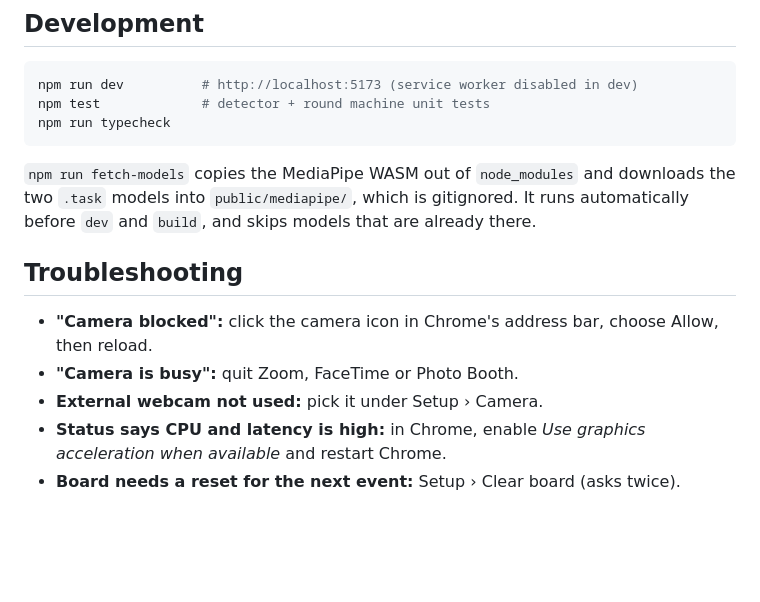
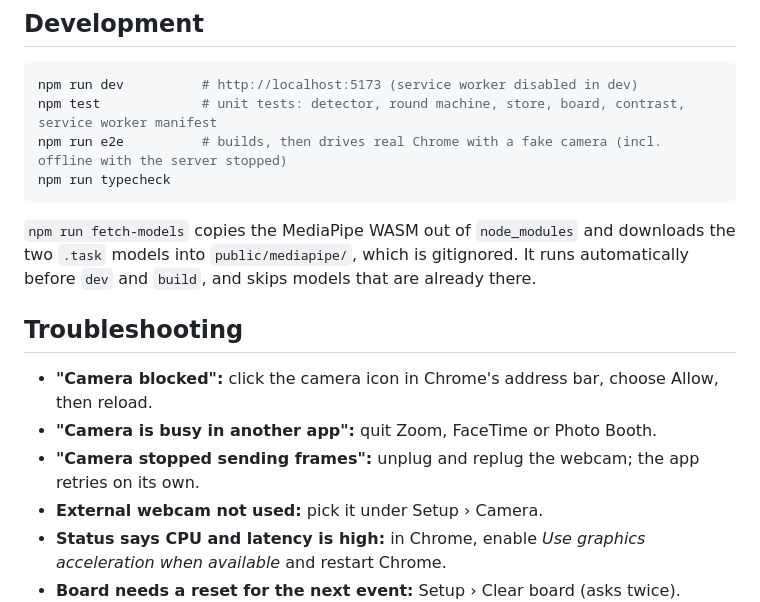
Before and after one commit to ShreyRavi/pani-puri-contest, a Markdown page: README.md, the part around one of its changes. Rendered like a GitHub page; blank space fills up the shorter version.

````diff
--- a/README.md
+++ b/README.md
@@ -88,7 +110,8 @@ Code map: [src/detector.ts](src/detector.ts) (pure detector) · [src/round.ts](s
 
 ```sh
 npm run dev          # http://localhost:5173 (service worker disabled in dev)
-npm test             # detector + round machine unit tests
+npm test             # unit tests: detector, round machine, store, board, contrast, service worker manifest
+npm run e2e          # builds, then drives real Chrome with a fake camera (incl. offline with the server stopped)
 npm run typecheck
 ```
 
@@ -97,7 +120,8 @@ npm run typecheck
 ## Troubleshooting
 
 - **"Camera blocked":** click the camera icon in Chrome's address bar, choose Allow, then reload.
-- **"Camera is busy":** quit Zoom, FaceTime or Photo Booth.
+- **"Camera is busy in another app":** quit Zoom, FaceTime or Photo Booth.
+- **"Camera stopped sending frames":** unplug and replug the webcam; the app retries on its own.
 - **External webcam not used:** pick it under Setup › Camera.
 - **Status says CPU and latency is high:** in Chrome, enable *Use graphics acceleration when available* and restart Chrome.
 - **Board needs a reset for the next event:** Setup › Clear board (asks twice).
````
Also changed, not shown: other parts of README.md (+35 -13 lines), DESIGN.md (added, +112 -0 lines).
